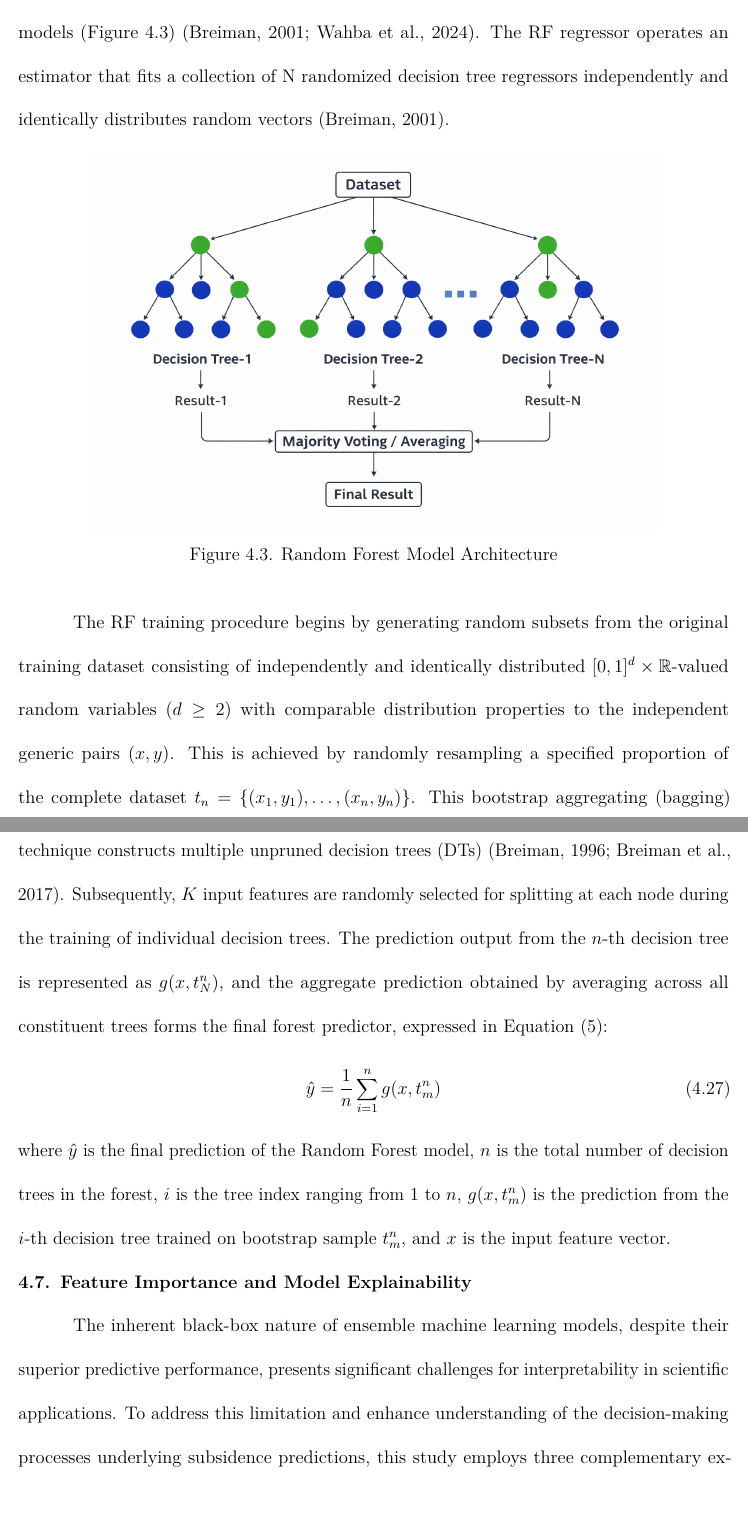
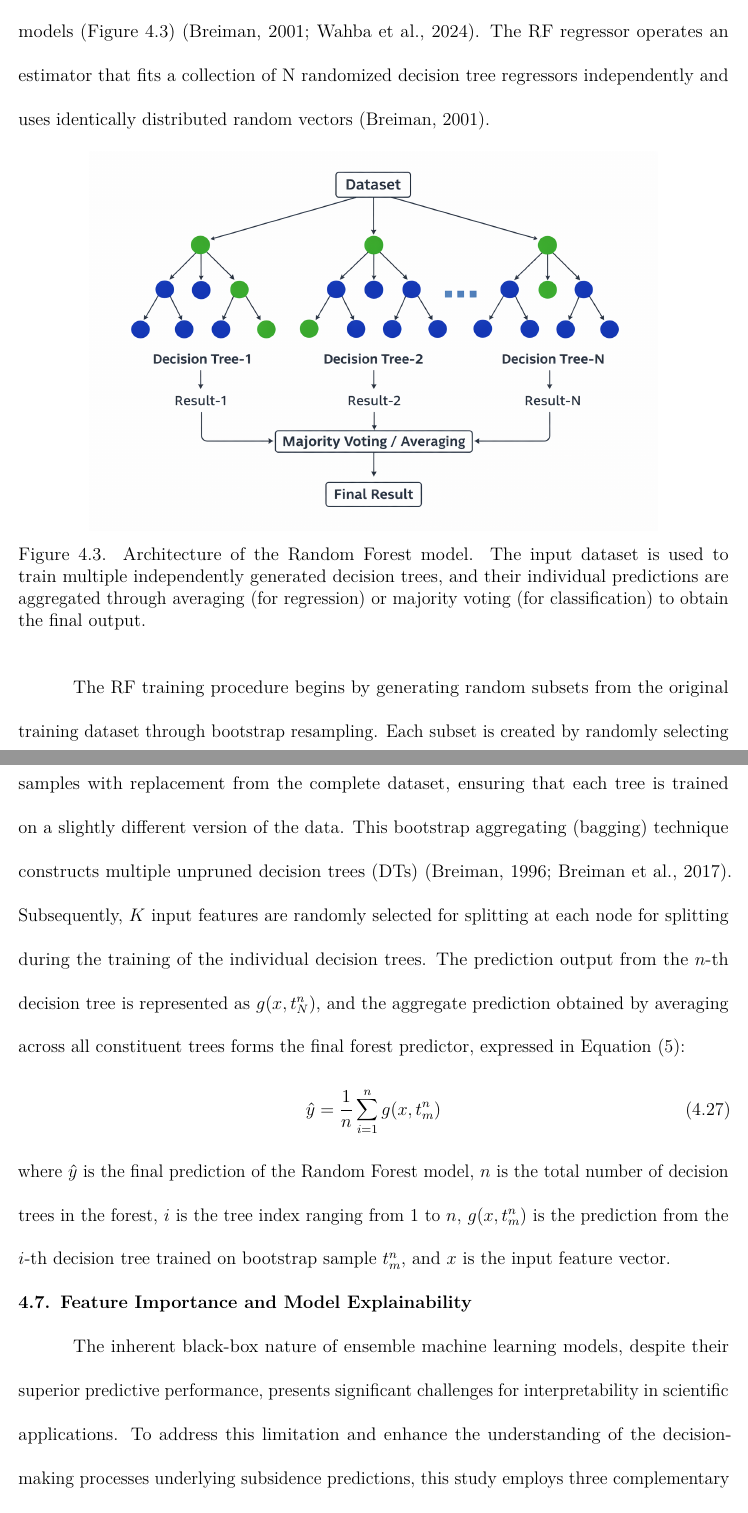
Before and after one commit to deskaygraphics/MasterThesisLsu, a LaTeX thesis (main_thesis.tex): two parts of pages 53 and 54 of 104, joined at a grey line, cut so that both start at the same text. Compiled offline with pdfLaTeX.

Commit message:
Updated thesis content, added new figures and references

```diff
--- a/main_thesis.tex
+++ b/main_thesis.tex
@@ -838,29 +842,35 @@ Similar to RF, the ERT method performs regression in two distinct stages: bootst
 p(x, \beta_1, \ldots, \beta_n) = \frac{1}{m} \sum_{i=1}^{m} p(x, \beta_i)
 \end{equation}
 where $p(x, \beta_1, \ldots, \beta_n)$ is the ensemble prediction for input $x$, $x$ is the input feature vector, $m$ is the total number of trees in the ensemble, $i$ is the tree index ranging from 1 to $m$, $p(x, \beta_i)$ is the prediction from the $i$-th tree, and $\beta_i$ represents a random vector governing the construction of the $i$-th tree.
+
 
 \section{Random Forest Model}
 RF is a supervised machine-learning algorithm that uses several decision trees to produce predictions that are more precise. RF is an ensemble learning technique that produces the mean prediction for regression tasks by combining the predictions of several decision tree models (Figure~\ref{fig:rf_model}) \citep{Breiman2001,wahba2024forecasting}.
-The RF regressor operates an estimator that fits a collection of N randomized decision tree regressors independently and identically distributes random vectors \citep{Breiman2001}.
+The RF regressor operates an estimator that fits a collection of N randomized decision tree regressors independently and uses identically distributed random vectors \citep{Breiman2001}.
 
 \begin{figure}[htbp]
 \centering
 \includegraphics[width=0.8\textwidth]{NEW_RF.png}
-\caption{Random Forest Model Architecture}
+\caption{Architecture of the Random Forest model. The input dataset is used to train multiple independently generated decision trees, and their individual predictions are aggregated
+through averaging (for regression) or majority voting (for classification) to obtain the final output.}
 \label{fig:rf_model}
 
 \end{figure}
 
 
-The RF training procedure begins by generating random subsets from the original training dataset consisting of independently and identically distributed $[0, 1]^d \times \mathbb{R}$-valued random variables ($d \geq 2$) with comparable distribution properties to the independent generic pairs $(x, y)$. This is achieved by randomly resampling a specified proportion of the complete dataset $t_n = \{(x_1, y_1), \ldots, (x_n, y_n)\}$.
- This bootstrap aggregating (bagging) technique constructs multiple unpruned decision trees (DTs) \citep{Breiman2017CART, Breiman1996Bagging}. Subsequently, $K$ input features are randomly selected for splitting at each node during the training of individual decision trees. The prediction output from the $n$-th decision tree is represented as $g(x, t_N^n)$, and the aggregate prediction obtained by averaging across all constituent trees forms the final forest predictor, expressed in Equation~(5):
+The RF training procedure begins by generating random subsets from the original training dataset through bootstrap resampling. Each subset is created by randomly selecting samples with replacement from the complete dataset, ensuring that each tree is trained on a slightly different version of the data.
+ This bootstrap aggregating (bagging) technique constructs multiple unpruned decision trees (DTs) \citep{Breiman2017CART, Breiman1996Bagging}. Subsequently, $K$ input features are randomly selected for splitting at each node for splitting during the training of the individual decision trees.
+ The prediction output from the $n$-th decision tree is represented as $g(x, t_N^n)$, and the aggregate prediction obtained by averaging across all constituent trees forms the final forest predictor, expressed in Equation~(5):
 \begin{equation}
 \hat{y} = \frac{1}{n} \sum_{i=1}^{n} g(x, t_m^n)
 \end{equation}
 where $\hat{y}$ is the final prediction of the Random Forest model, $n$ is the total number of decision trees in the forest, $i$ is the tree index ranging from 1 to $n$, $g(x, t_m^n)$ is the prediction from the $i$-th decision tree trained on bootstrap sample $t_m^n$, and $x$ is the input feature vector.
 
 \section{Feature Importance and Model Explainability}
-The inherent black-box nature of ensemble machine learning models, despite their superior predictive performance, presents significant challenges for interpretability in scientific applications. To address this limitation and enhance understanding of the decision-making processes underlying subsidence predictions, this study employs three complementary explainability techniques, namely SHAP, LIME, and MDI. These methods collectively provide both global and local interpretations of model behavior, feature importance, and individual prediction rationales \citep{Lundberg2017,yu_explainable_2025}.
+The inherent black-box nature of ensemble machine learning models, despite their superior predictive performance, presents
+significant challenges for interpretability in scientific applications. To address this limitation and enhance the understanding of
+the decision-making processes underlying subsidence predictions, this study employs three complementary explainability techniques,
+namely SHAP, LIME, and MDI. These methods collectively provide both global and local interpretations of model behavior, feature importance, and individual prediction rationales \citep{Lundberg2017,yu_explainable_2025}.
 
 
 \subsection{MDI}
```
Also changed, not shown: main_thesis.tex (28 more changed lines).
